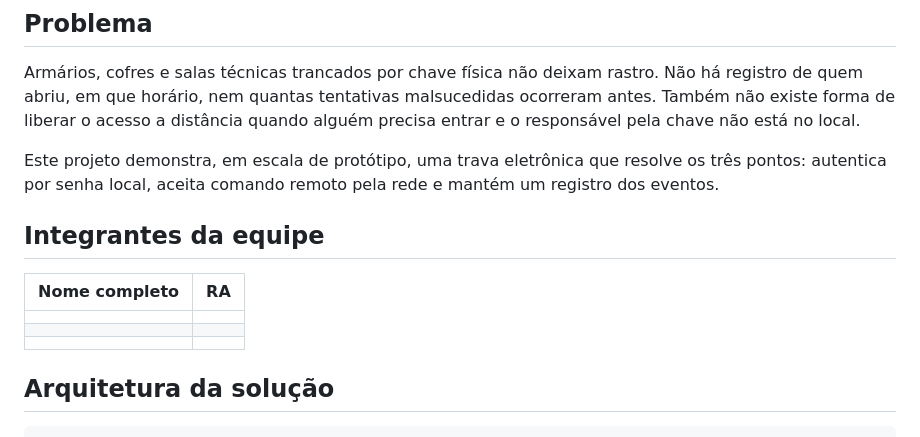
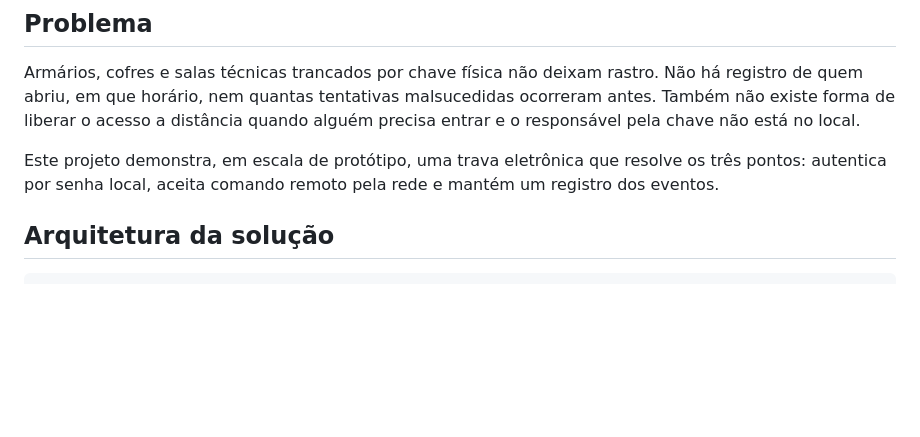
Before and after one commit to ols29/cofre-inteligente-esp32, a Markdown page: README.md, the part around the change. Rendered like a GitHub page; blank space fills up the shorter version.

Commit message:
docs: remove secao Integrantes da equipe do README

```diff
--- a/README.md
+++ b/README.md
@@ -10,14 +10,6 @@ Trava eletrônica com dois caminhos de autenticação independentes (teclado fí
 Armários, cofres e salas técnicas trancados por chave física não deixam rastro. Não há registro de quem abriu, em que horário, nem quantas tentativas malsucedidas ocorreram antes. Também não existe forma de liberar o acesso a distância quando alguém precisa entrar e o responsável pela chave não está no local.
 
 Este projeto demonstra, em escala de protótipo, uma trava eletrônica que resolve os três pontos: autentica por senha local, aceita comando remoto pela rede e mantém um registro dos eventos.
-
-## Integrantes da equipe
-
-| Nome completo | RA |
-|---|---|
-|  |  |
-|  |  |
-|  |  |
 
 ## Arquitetura da solução
 
```
